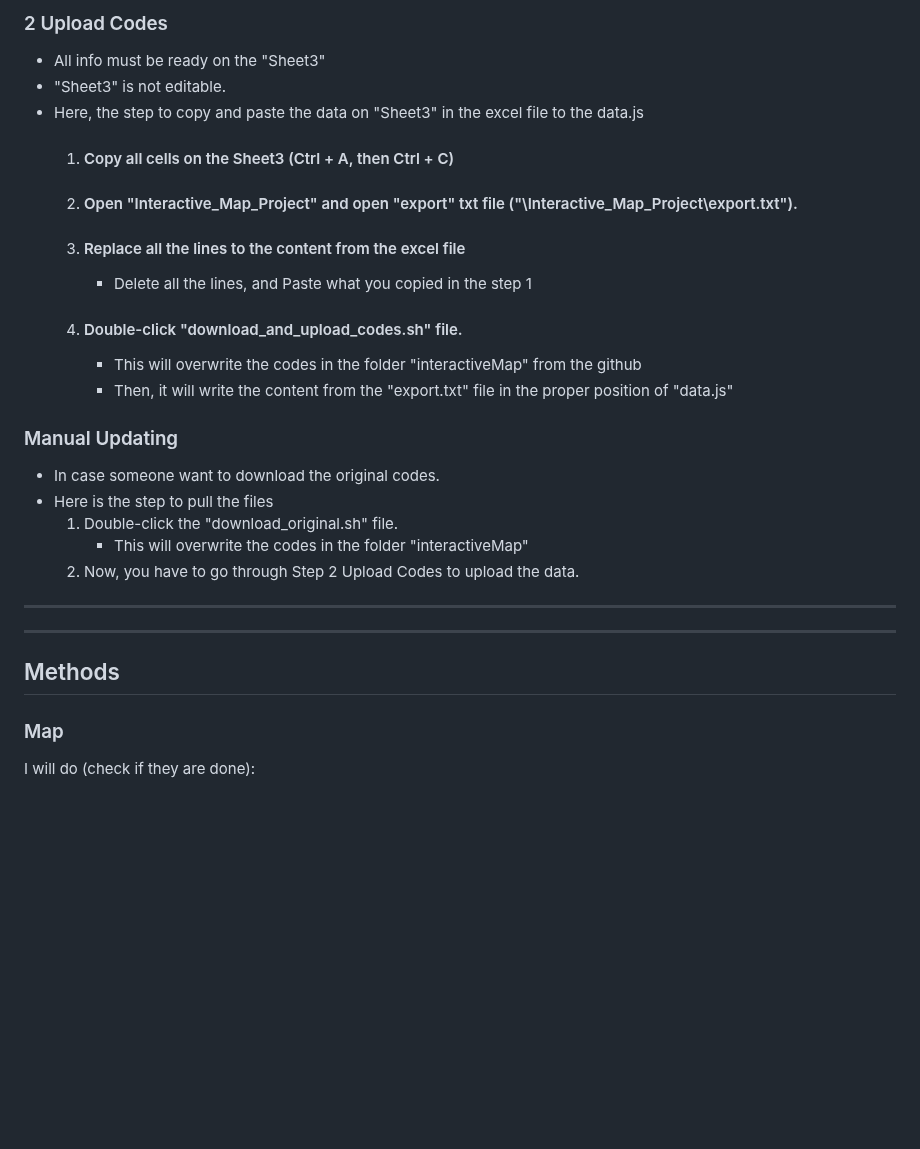
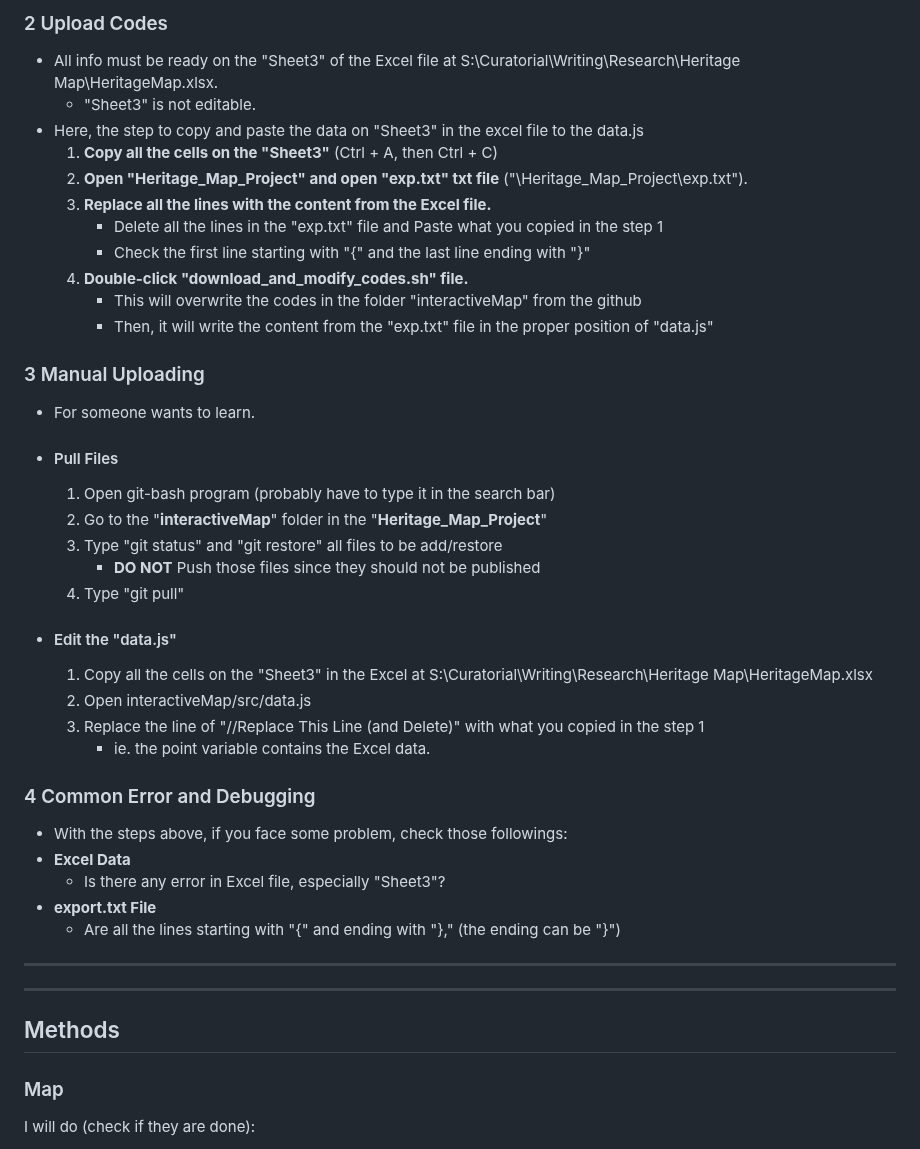
Before and after one commit to Mufurun/interactiveMap, a Markdown page: README.md, the part around one of its changes. GitHub-like rendering; blank space fills up the shorter version.

```diff
--- a/README.md
+++ b/README.md
@@ -60,28 +69,44 @@ ___
 
-### 2 Upload Codes
- - All info must be ready on the "Sheet3"
-  - "Sheet3" is not editable.
+### 2 Upload Codes <a name="upload-codes"></a>
+ - All info must be ready on the "Sheet3" of the Excel file at S:\Curatorial\Writing\Research\Heritage Map\HeritageMap.xlsx.
+    - "Sheet3" is not editable.
  - Here, the step to copy and paste the data on "Sheet3" in the excel file to the data.js
-   1. #### Copy all cells on the Sheet3 (Ctrl + A, then Ctrl + C)
-   2. #### Open "Interactive_Map_Project" and open "export" txt file  ("\Interactive_Map_Project\export.txt").
-   3. #### Replace all the lines to the content from the excel file
-      - Delete all the lines, and Paste what you copied in the step 1
-   4. #### Double-click "download_and_upload_codes.sh" file.
+   1. **Copy all the cells on the "Sheet3"** (Ctrl + A, then Ctrl + C)
+   2. **Open "Heritage_Map_Project" and open "exp.txt" txt file**  ("\Heritage_Map_Project\exp.txt").
+   3. **Replace all the lines with the content from the Excel file.**
+      - Delete all the lines in the "exp.txt" file and Paste what you copied in the step 1
+      - Check the first line starting with "{" and the last line ending with "}"
+   4. **Double-click "download_and_modify_codes.sh" file.**
       - This will overwrite the codes in the folder "interactiveMap" from the github
-      - Then, it will write the content from the "export.txt" file in the proper position of "data.js"
+      - Then, it will write the content from the "exp.txt" file in the proper position of "data.js"
 
-###  Manual Updating
- - In case someone want to download the original codes.
- - Here is the step to pull the files
-   1. Double-click the "download_original.sh" file.
-      - This will overwrite the codes in the folder "interactiveMap"
-   2. Now, you have to go through Step 2 Upload Codes to upload the data.
+### 3 Manual Uploading <a name="manual-uploading"></a>
+ - For someone wants to learn.
+ - #### Pull Files
+   1. Open git-bash program (probably have to type it in the search bar)
+   2. Go to the "**interactiveMap**" folder in the "**Heritage_Map_Project**"
+   3. Type "git status" and "git restore" all files to be add/restore
+      - **DO NOT** Push those files since they should not be published
+   5. Type "git pull"
+
+ - #### Edit the "data.js"
+   1. Copy all the cells on the "Sheet3" in the Excel at S:\Curatorial\Writing\Research\Heritage Map\HeritageMap.xlsx
+   2. Open interactiveMap/src/data.js
+   3. Replace the line of "//Replace This Line (and Delete)" with what you copied in the step 1
+      - ie. the point variable contains the Excel data.
+
+### 4 Common Error and Debugging <a name="common-error-and-debugging"></a>
+ - With the steps above, if you face some problem, check those followings:
+  - **Excel Data**
+    - Is there any error in Excel file, especially "Sheet3"?
+  - **export.txt File**
+    - Are all the lines starting with "{" and ending with "}," (the ending can be "}")
 
 ___
 ___
 
 ## Methods
-### Map
+ ### Map
   I will do (check if they are done):
 
 - [x] Data Management
```
Also changed, not shown: other parts of README.md (+46 -37 lines).
